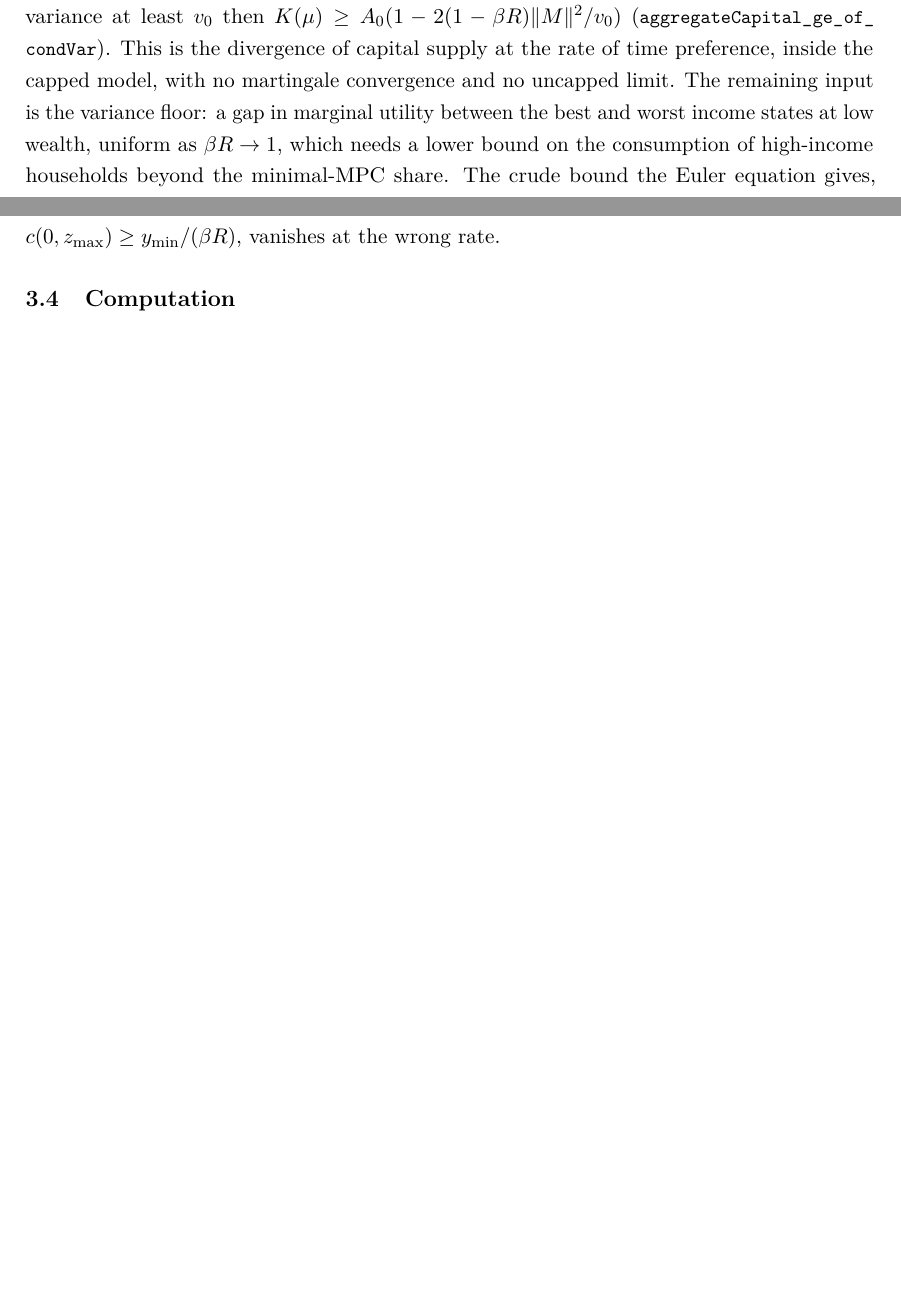
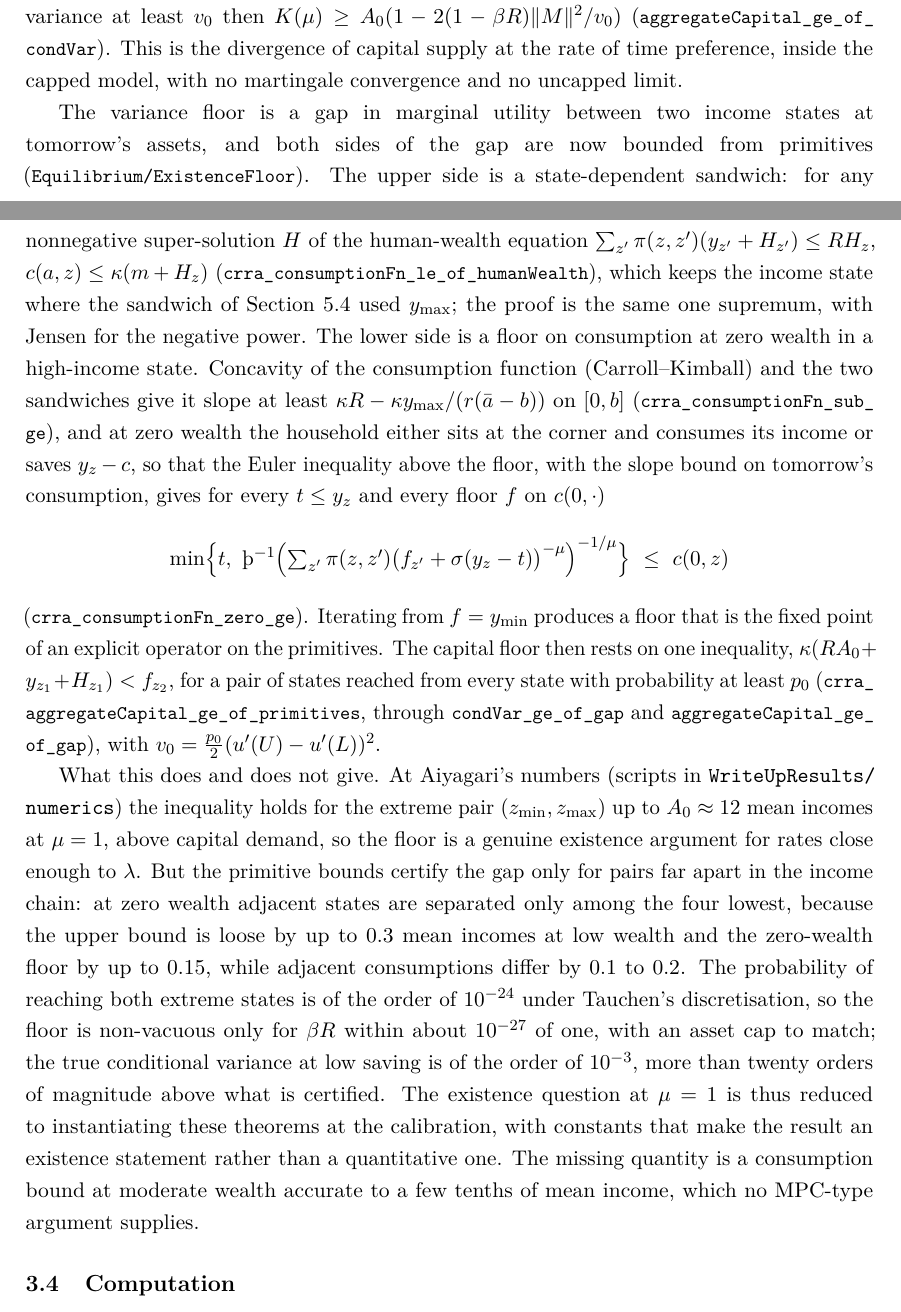
Before and after one commit to LeanEconomics/LeanEconomics, a LaTeX paper (WriteUpResults/main.tex, which reads WriteUpResults/sections/mainresult.tex): two parts of pages 9 and 10 of 27 before the commit and two parts of pages 9 and 10 of 28 after it, joined at a grey line, cut so that both start at the same text, the shorter picture padded with empty space. Compiled offline with pdfLaTeX.

Commit message:
The existence floor from primitives: state-dependent sandwich, zero-wealth floor, one inequality
c <= kappa (m + H_z) for any super-solution H of the human-wealth equation (one supremum plus
Jensen for the negative power); a slope floor for the consumption function from concavity and the
sandwiches; an implicit floor on consumption at zero wealth from the Euler inequality above the
floor; and the capital floor K >= A0 - A0 2(1-beta R)|M|^2/v0 from the single inequality
kappa (R A0 + y_{z1} + H_{z1}) < f_{z2}. Numerics (floor_check.m) show the inequality holds for
the extreme pair up to A0 ~ 12 at mu = 1 but with a transition probability ~1e-24, so the floor
is an existence statement for rates close enough to lambda, not a quantitative one.

Co-Authored-By: Claude Fable 5.1 <noreply@anthropic.com>

```diff
--- a/WriteUpResults/sections/mainresult.tex
+++ b/WriteUpResults/sections/mainresult.tex
@@ -140,10 +140,47 @@ where that happens once the household is nearly patient, and if every household
 $A_0$ faces conditional variance at least $v_0$ then $K(\mu)\ge A_0(1-2(1-\beta R)\|M\|^2/v_0)$
 (\lean{aggregateCapital\_ge\_of\_condVar}). This is the divergence of capital supply at the rate
 of time preference, inside the capped model, with no martingale convergence and no uncapped
-limit. The remaining input is the variance floor: a gap in marginal utility between the best and
-worst income states at low wealth, uniform as $\beta R\to1$, which needs a lower bound on the
-consumption of high-income households beyond the minimal-MPC share. The crude bound the Euler
-equation gives, $c(0,z_{\max})\ge y_{\min}/(\beta R)$, vanishes at the wrong rate.
+limit.
+
+The variance floor is a gap in marginal utility between two income states at tomorrow's assets,
+and both sides of the gap are now bounded from primitives (\lean{Equilibrium/ExistenceFloor}).
+The upper side is a state-dependent sandwich: for any nonnegative super-solution $H$ of the
+human-wealth equation $\sum_{z'}\pi(z,z')(y_{z'}+H_{z'})\le RH_z$,
+$c(a,z)\le\kappa(m+H_z)$ (\lean{crra\_consumptionFn\_le\_of\_humanWealth}), which keeps the
+income state where the sandwich of Section~\ref{sec:frontier} used $y_{\max}$; the proof is the
+same one supremum, with Jensen for the negative power. The lower side is a floor on consumption at
+zero wealth in a high-income state. Concavity of the consumption function (Carroll--Kimball) and
+the two sandwiches give it slope at least $\kappa R-\kappa y_{\max}/(r(\bar a-b))$ on $[0,b]$
+(\lean{crra\_consumptionFn\_sub\_ge}), and at zero wealth the household either sits at the corner
+and consumes its income or saves $y_z-c$, so that the Euler inequality above the floor, with the
+slope bound on tomorrow's consumption, gives for every $t\le y_z$ and every floor $f$ on
+$c(0,\cdot)$
+\[
+  \min\Bigl\{t,\ \Thorn^{-1}\Bigl(\textstyle\sum_{z'}\pi(z,z')\bigl(f_{z'}+\sigma(y_z-t)\bigr)^{-\mu}\Bigr)^{-1/\mu}\Bigr\}
+  \ \le\ c(0,z)
+\]
+(\lean{crra\_consumptionFn\_zero\_ge}). Iterating from $f=y_{\min}$ produces a floor that is the
+fixed point of an explicit operator on the primitives. The capital floor then rests on one
+inequality, $\kappa(RA_0+y_{z_1}+H_{z_1})<f_{z_2}$, for a pair of states reached from every state
+with probability at least $p_0$ (\lean{crra\_aggregateCapital\_ge\_of\_primitives}, through
+\lean{condVar\_ge\_of\_gap} and \lean{aggregateCapital\_ge\_of\_gap}), with
+$v_0=\tfrac{p_0}{2}(u'(U)-u'(L))^2$.
+
+What this does and does not give. At Aiyagari's numbers (scripts in
+\texttt{WriteUpResults/\allowbreak numerics}) the inequality holds for the extreme pair
+$(z_{\min},z_{\max})$ up to $A_0\approx12$ mean incomes at $\mu=1$, above capital demand, so the
+floor is a genuine existence argument for rates close enough to $\lambda$. But the primitive
+bounds certify the gap only for pairs far apart in the income chain: at zero wealth adjacent
+states are separated only among the four lowest, because the upper bound is loose by up to $0.3$
+mean incomes at low wealth and the zero-wealth floor by up to $0.15$, while adjacent consumptions
+differ by $0.1$ to $0.2$. The probability of reaching both extreme states is of the order of
+$10^{-24}$ under Tauchen's discretisation, so the floor is non-vacuous only for $\beta R$ within
+about $10^{-27}$ of one, with an asset cap to match; the true conditional variance at low saving
+is of the order of $10^{-3}$, more than twenty orders of magnitude above what is certified. The
+existence question at $\mu=1$ is thus reduced to instantiating these theorems at the calibration,
+with constants that make the result an existence statement rather than a quantitative one. The
+missing quantity is a consumption bound at moderate wealth accurate to a few tenths of mean
+income, which no MPC-type argument supplies.
 
 \subsection{Computation}
 
```
Also changed, not shown: WriteUpResults/sections/appendix_index.tex (+7 -0 lines), WriteUpResults/main.pdf, 3 other files.
